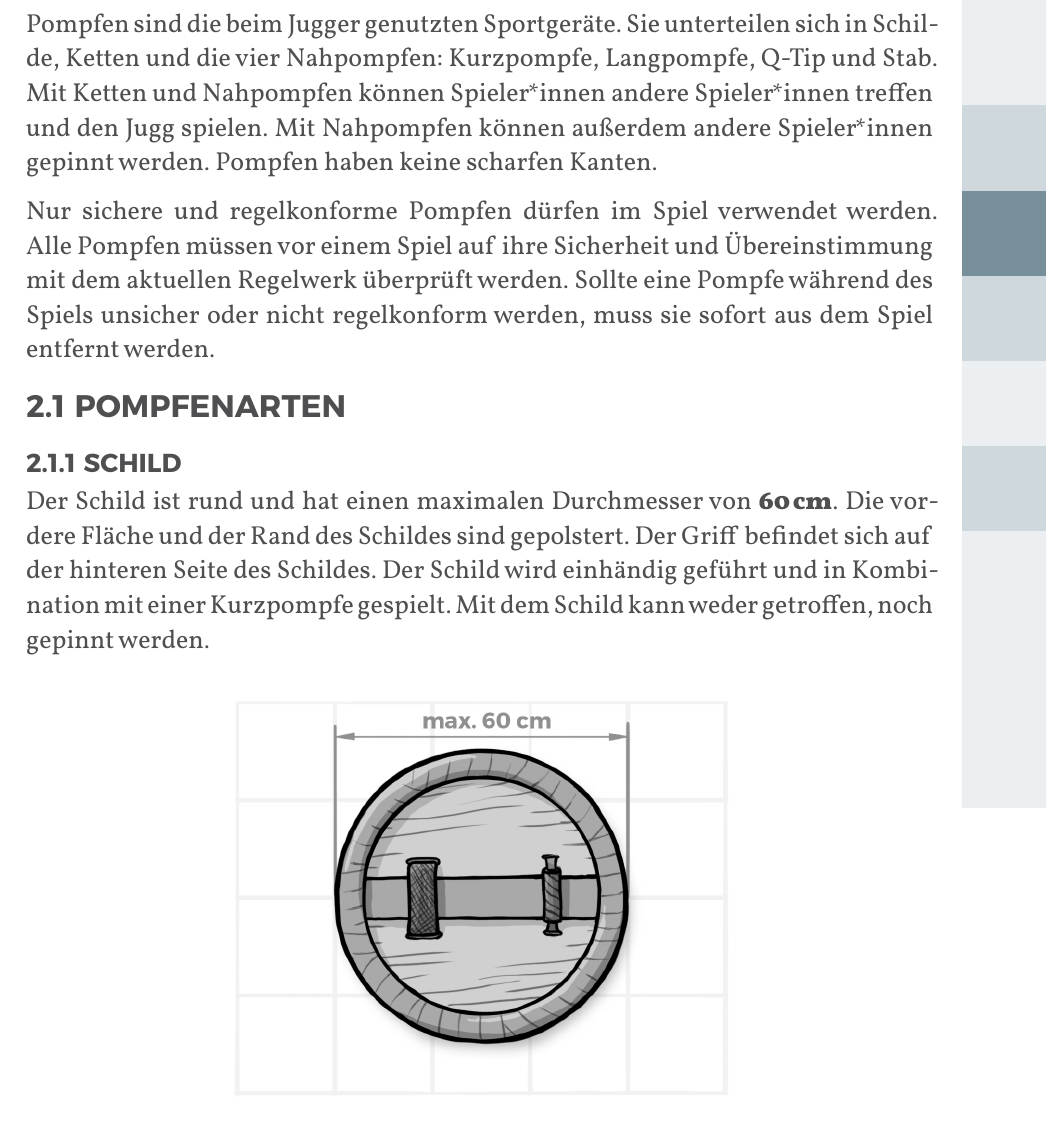
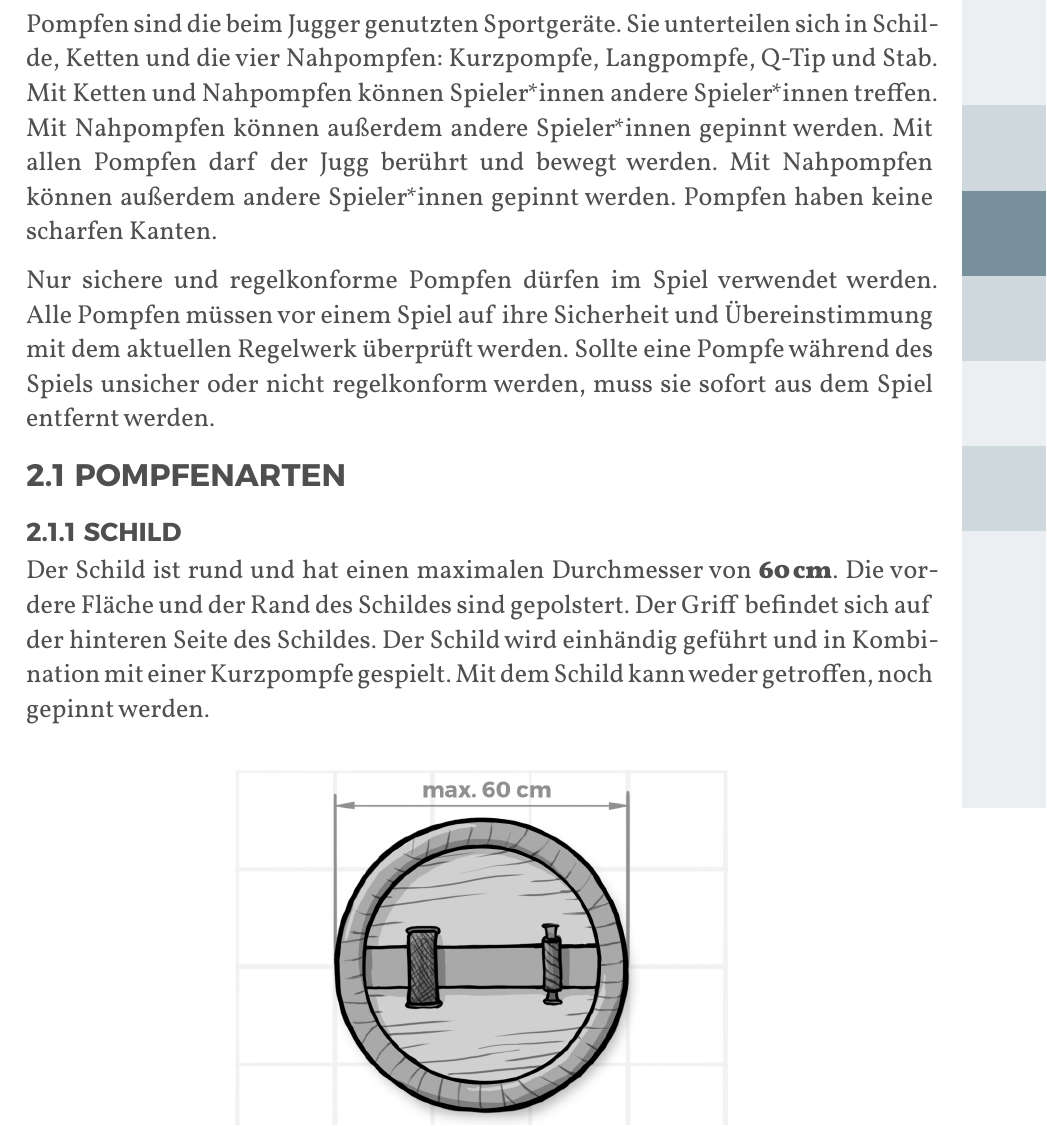
Before and after one commit to JuggerGermany/Regelwerk, a Typst document (typst/regelwerk.typ, which reads typst/pompfen/pompfen.typ): part of page 13 of 37, cut so that both start at the same text. Compiled offline with Typst 0.15.

Commit message:
schilde in jugg spielen aufnehmen #35

```diff
--- a/typst/pompfen/pompfen.typ
+++ b/typst/pompfen/pompfen.typ
@@ -1,6 +1,6 @@
 #let title = "Pompfen"
 Pompfen sind die beim Jugger genutzten Sportgeräte. Sie unterteilen sich in Schilde, Ketten und die vier Nahpompfen: Kurzpompfe, Langpompfe, Q-Tip und Stab.
-Mit Ketten und Nahpompfen können Spieler*innen andere Spieler*innen treffen und den Jugg spielen.
+Mit Ketten und Nahpompfen können Spieler*innen andere Spieler*innen treffen. Mit Nahpompfen können außerdem andere Spieler*innen gepinnt werden. Mit allen Pompfen darf der Jugg berührt und bewegt werden.
 Mit Nahpompfen können außerdem andere Spieler*innen gepinnt werden. Pompfen haben keine scharfen Kanten.
 
 Nur sichere und regelkonforme Pompfen dürfen im Spiel verwendet werden.
```
